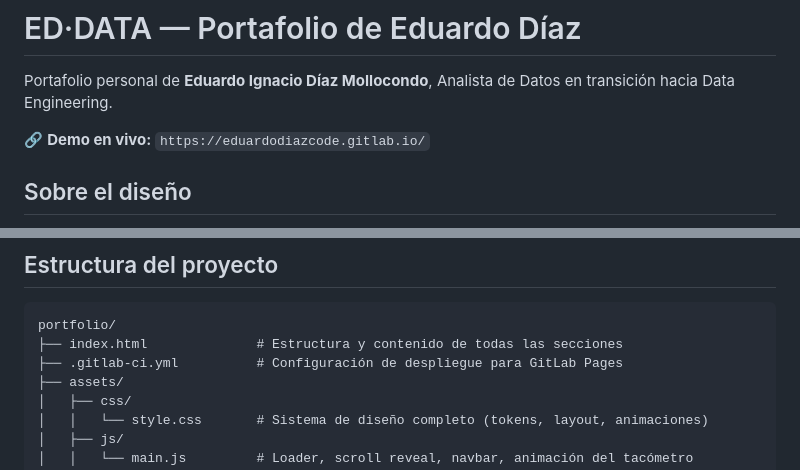
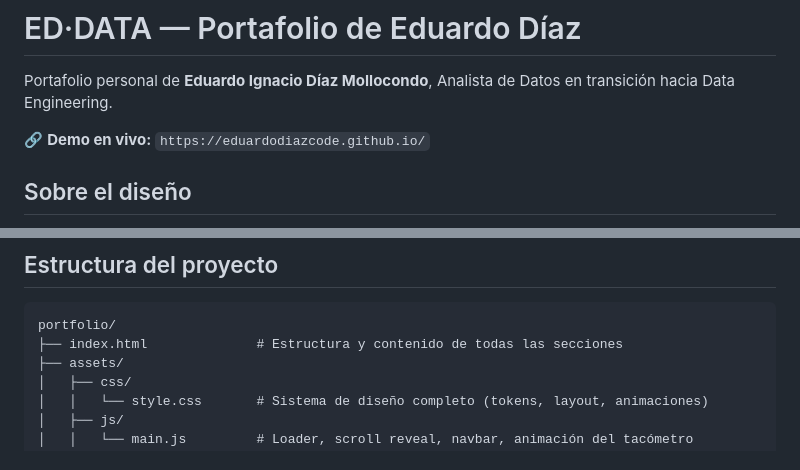
Before and after one commit to eduardoignaciodm/eduardodiazcode.github.io, a Markdown page: README.md, 2 parts joined by grey strips. Rendered like a GitHub page.

````diff
--- a/README.md
+++ b/README.md
@@ -2,7 +2,7 @@
 
 Portafolio personal de **Eduardo Ignacio Díaz Mollocondo**, Analista de Datos en transición hacia Data Engineering.
 
-🔗 **Demo en vivo:** `https://eduardodiazcode.gitlab.io/`
+🔗 **Demo en vivo:** `https://eduardodiazcode.github.io/`
 
 ## Sobre el diseño
 
@@ -15,7 +15,6 @@ No se usó ningún asset, logo, imagen ni texto de ninguna marca — solo el len
 ```
 portfolio/
 ├── index.html              # Estructura y contenido de todas las secciones
-├── .gitlab-ci.yml          # Configuración de despliegue para GitLab Pages
 ├── assets/
 │   ├── css/
 │   │   └── style.css       # Sistema de diseño completo (tokens, layout, animaciones)
````
